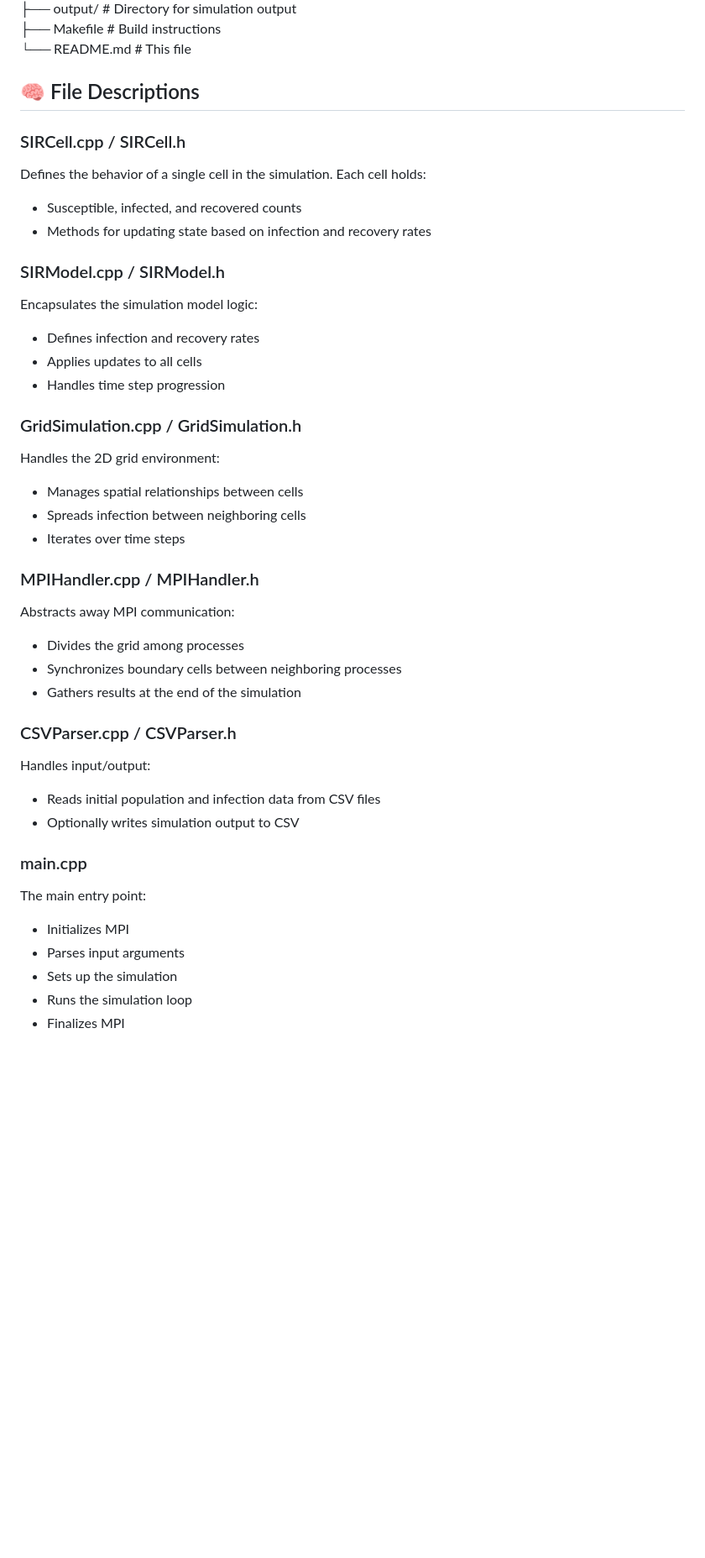
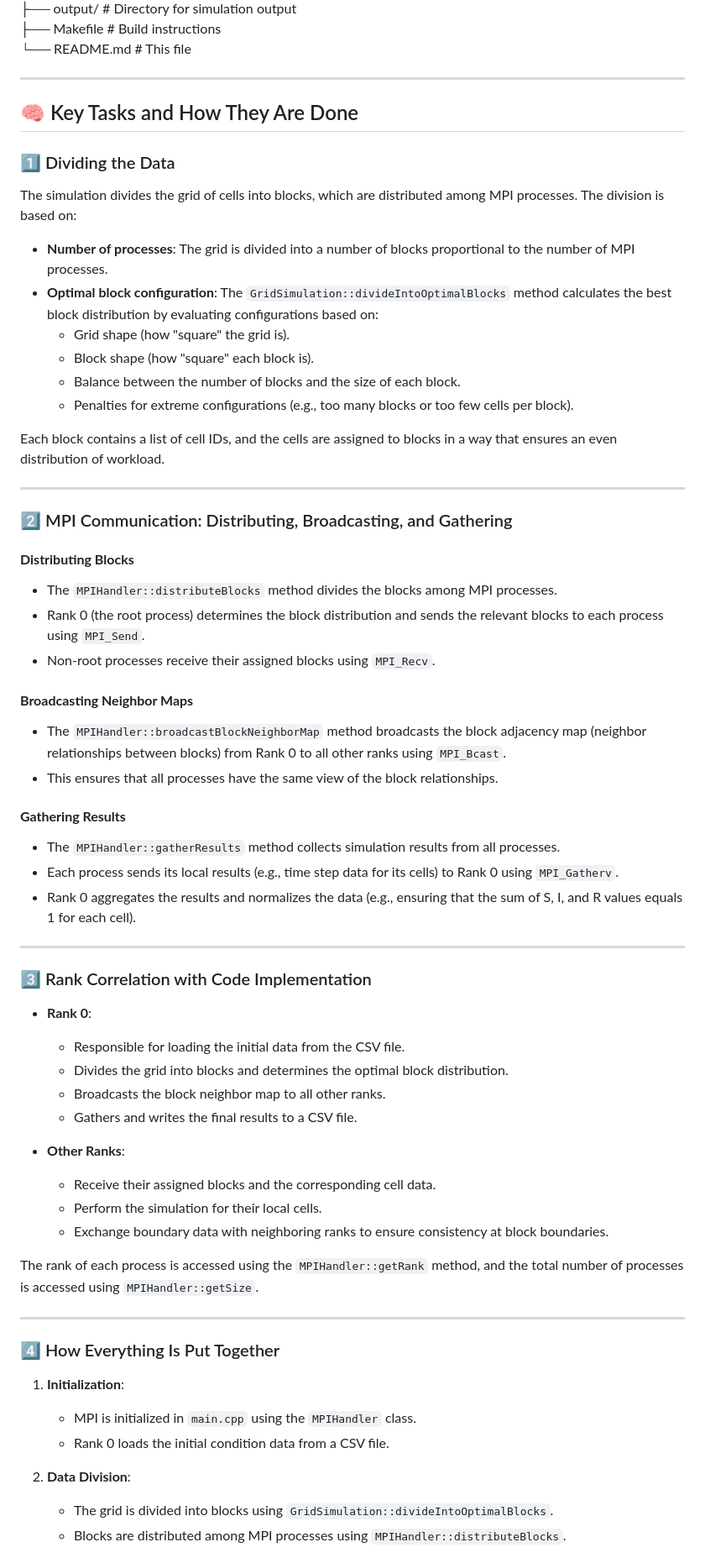
Before and after one commit to nadahkhaledd/mpi-sir-runge-kutta, a Markdown page: Readme.MD, the part around the change printed below. Shown: that part at 84% size. Drawn GitHub-style; blank space fills up the shorter version.

Commit message:
updated readme file to clarify a brief about the approach.

```diff
--- a/Readme.MD
+++ b/Readme.MD
@@ -20,40 +22,65 @@ This project implements a parallel SIR (Susceptible-Infected-Recovered) model us
 ├── Makefile                     # Build instructions
 └── README.md                    # This file
 
-## 🧠 File Descriptions
+---
 
-### SIRCell.cpp / SIRCell.h
-Defines the behavior of a single cell in the simulation. Each cell holds:
-- Susceptible, infected, and recovered counts
-- Methods for updating state based on infection and recovery rates
+## 🧠 Key Tasks and How They Are Done
 
-### SIRModel.cpp / SIRModel.h
-Encapsulates the simulation model logic:
-- Defines infection and recovery rates
-- Applies updates to all cells
-- Handles time step progression
+### 1️⃣ Dividing the Data
+The simulation divides the grid of cells into blocks, which are distributed among MPI processes. The division is based on:
+- **Number of processes**: The grid is divided into a number of blocks proportional to the number of MPI processes.
+- **Optimal block configuration**: The `GridSimulation::divideIntoOptimalBlocks` method calculates the best block distribution by evaluating configurations based on:
+  - Grid shape (how "square" the grid is).
+  - Block shape (how "square" each block is).
+  - Balance between the number of blocks and the size of each block.
+  - Penalties for extreme configurations (e.g., too many blocks or too few cells per block).
 
-### GridSimulation.cpp / GridSimulation.h
-Handles the 2D grid environment:
-- Manages spatial relationships between cells
-- Spreads infection between neighboring cells
-- Iterates over time steps
+Each block contains a list of cell IDs, and the cells are assigned to blocks in a way that ensures an even distribution of workload.
 
-### MPIHandler.cpp / MPIHandler.h
-Abstracts away MPI communication:
-- Divides the grid among processes
-- Synchronizes boundary cells between neighboring processes
-- Gathers results at the end of the simulation
+---
 
-### CSVParser.cpp / CSVParser.h
-Handles input/output:
-- Reads initial population and infection data from CSV files
-- Optionally writes simulation output to CSV
+### 2️⃣ MPI Communication: Distributing, Broadcasting, and Gathering
 
-### main.cpp
-The main entry point:
-- Initializes MPI
-- Parses input arguments
-- Sets up the simulation
-- Runs the simulation loop
-- Finalizes MPI
+#### **Distributing Blocks**
+- The `MPIHandler::distributeBlocks` method divides the blocks among MPI processes.
+- Rank 0 (the root process) determines the block distribution and sends the relevant blocks to each process using `MPI_Send`.
+- Non-root processes receive their assigned blocks using `MPI_Recv`.
+
+#### **Broadcasting Neighbor Maps**
+- The `MPIHandler::broadcastBlockNeighborMap` method broadcasts the block adjacency map (neighbor relationships between blocks) from Rank 0 to all other ranks using `MPI_Bcast`.
+- This ensures that all processes have the same view of the block relationships.
+
+#### **Gathering Results**
+- The `MPIHandler::gatherResults` method collects simulation results from all processes.
+- Each process sends its local results (e.g., time step data for its cells) to Rank 0 using `MPI_Gatherv`.
+- Rank 0 aggregates the results and normalizes the data (e.g., ensuring that the sum of S, I, and R values equals 1 for each cell).
+
+---
+
+### 3️⃣ Rank Correlation with Code Implementation
+
+- **Rank 0**:
+  - Responsible for loading the initial data from the CSV file.
+  - Divides the grid into blocks and determines the optimal block distribution.
+  - Broadcasts the block neighbor map to all other ranks.
+  - Gathers and writes the final results to a CSV file.
+
+- **Other Ranks**:
+  - Receive their assigned blocks and the corresponding cell data.
+  - Perform the simulation for their local cells.
+  - Exchange boundary data with neighboring ranks to ensure consistency at block boundaries.
+
+The rank of each process is accessed using the `MPIHandler::getRank` method, and the total number of processes is accessed using `MPIHandler::getSize`.
+
+---
+
+### 4️⃣ How Everything Is Put Together
+
+1. **Initialization**:
+   - MPI is initialized in `main.cpp` using the `MPIHandler` class.
+   - Rank 0 loads the initial condition data from a CSV file.
+
+2. **Data Division**:
+   - The grid is divided into blocks using `GridSimulation::divideIntoOptimalBlocks`.
+   - Blocks are distributed among MPI processes using `MPIHandler::distributeBlocks`.
+
```
Also changed, not shown: other parts of Readme.MD (+26 -1 lines).
